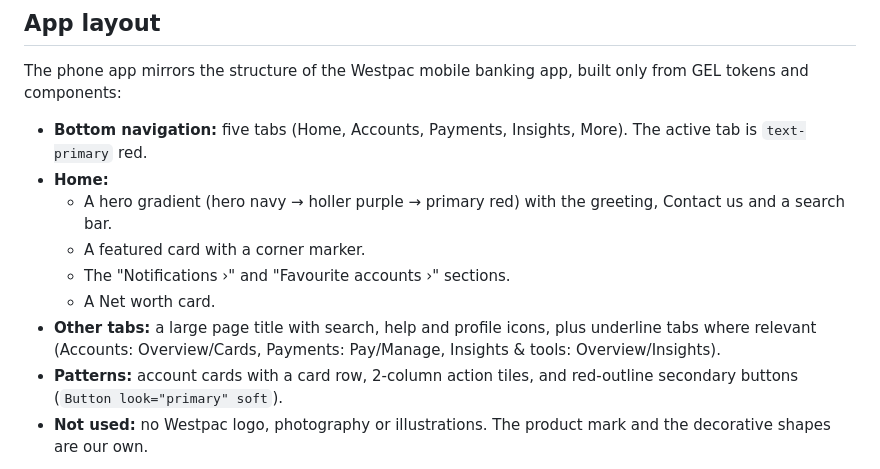
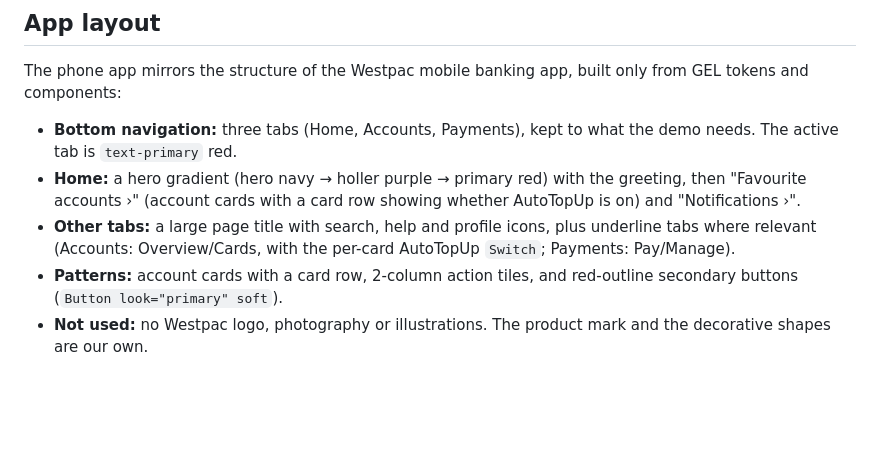
Before and after one commit to Sebastian-Zitny/HackathonWestpac, a Markdown page: docs/DESIGN-SYSTEM.md, the part around the change. GitHub-like rendering; blank space fills up the shorter version.

```diff
--- a/docs/DESIGN-SYSTEM.md
+++ b/docs/DESIGN-SYSTEM.md
@@ -12,13 +12,9 @@ GEL tokens and components are used directly. The product itself stays original a
 
 The phone app mirrors the structure of the Westpac mobile banking app, built only from GEL tokens and components:
 
-- **Bottom navigation:** five tabs (Home, Accounts, Payments, Insights, More). The active tab is `text-primary` red.
-- **Home:**
-  - A hero gradient (hero navy → holler purple → primary red) with the greeting, Contact us and a search bar.
-  - A featured card with a corner marker.
-  - The "Notifications ›" and "Favourite accounts ›" sections.
-  - A Net worth card.
-- **Other tabs:** a large page title with search, help and profile icons, plus underline tabs where relevant (Accounts: Overview/Cards, Payments: Pay/Manage, Insights & tools: Overview/Insights).
+- **Bottom navigation:** three tabs (Home, Accounts, Payments), kept to what the demo needs. The active tab is `text-primary` red.
+- **Home:** a hero gradient (hero navy → holler purple → primary red) with the greeting, then "Favourite accounts ›" (account cards with a card row showing whether AutoTopUp is on) and "Notifications ›".
+- **Other tabs:** a large page title with search, help and profile icons, plus underline tabs where relevant (Accounts: Overview/Cards, with the per-card AutoTopUp `Switch`; Payments: Pay/Manage).
 - **Patterns:** account cards with a card row, 2-column action tiles, and red-outline secondary buttons (`Button look="primary" soft`).
 - **Not used:** no Westpac logo, photography or illustrations. The product mark and the decorative shapes are our own.
 
```
Also changed, not shown: README.md (+13 -12 lines), docs/screenshots/cards.png (added), docs/screenshots/home.png, docs/screenshots/insights.png (deleted), docs/screenshots/one-tap-approved.png (added), docs/screenshots/payments.png, 10 other files.
